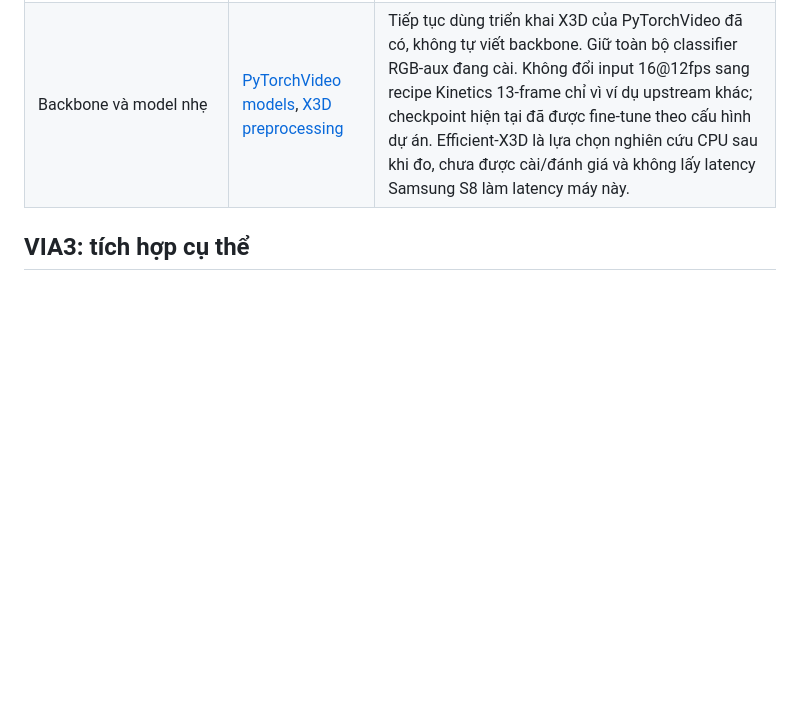
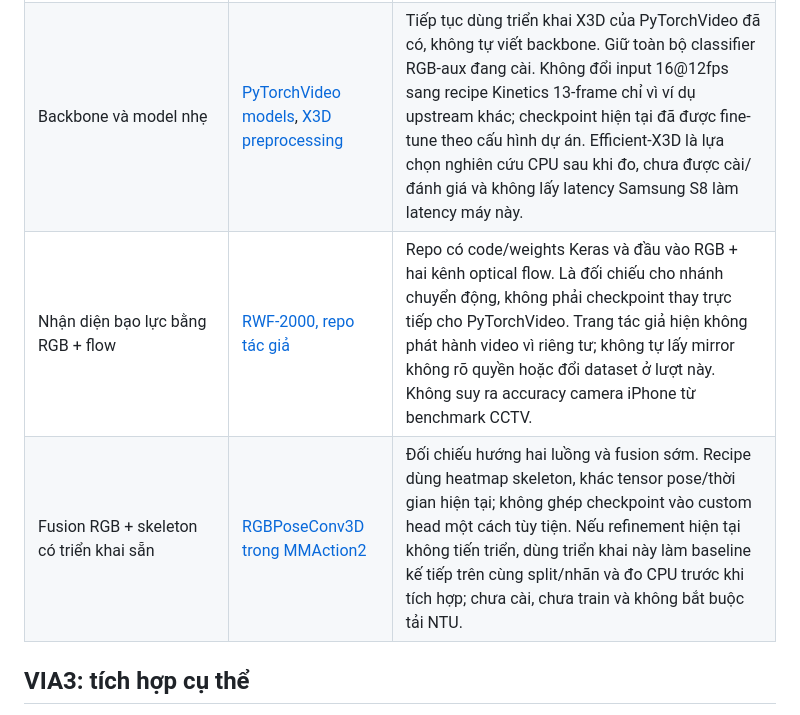
Before and after one commit to TranDuon/anomaly-behavior-detector-system, a Markdown page: docs/OPEN_SOURCE_COMPARISON.md, the part around the change. Rendered like a GitHub page; blank space fills up the shorter version.

Commit message:
Compare published RGB-flow and RGB-pose action recognition baselines

```diff
--- a/docs/OPEN_SOURCE_COMPARISON.md
+++ b/docs/OPEN_SOURCE_COMPARISON.md
@@ -8,6 +8,8 @@
 | Nhãn bbox/track, nhiều người cộng tác | [CVAT](https://github.com/cvat-ai/cvat) | Thích hợp nếu mở rộng gán nhãn người/track và đội reviewer. Chưa đưa server annotation lớn vào luồng Windows/Drive chỉ cần khoảng 91 video temporal. Không dùng chức năng AI-assistance để tự biến nhãn dự đoán thành ground truth. |
 | Fine-tuning/checkpoint/data split | [MMAction2 fine-tuning](https://mmaction2.readthedocs.io/en/latest/user_guides/finetune.html), [X3D README](https://github.com/open-mmlab/mmaction2/blob/main/configs/recognition/x3d/README.md) | Đối chiếu cách dùng pretrained checkpoint, LR nhỏ và dữ liệu riêng. README X3D hiện nêu hỗ trợ testing cho checkpoint được port; không mặc nhiên khẳng định có thể đổi toàn bộ training sang stack này mà vẫn giữ classifier custom. |
 | Backbone và model nhẹ | [PyTorchVideo models](https://github.com/facebookresearch/pytorchvideo/blob/main/pytorchvideo/models/hub/README.md), [X3D preprocessing](https://github.com/pytorch/hub/blob/master/facebookresearch_pytorchvideo_x3d.md) | Tiếp tục dùng triển khai X3D của PyTorchVideo đã có, không tự viết backbone. Giữ toàn bộ classifier RGB-aux đang cài. Không đổi input 16@12fps sang recipe Kinetics 13-frame chỉ vì ví dụ upstream khác; checkpoint hiện tại đã được fine-tune theo cấu hình dự án. Efficient-X3D là lựa chọn nghiên cứu CPU sau khi đo, chưa được cài/đánh giá và không lấy latency Samsung S8 làm latency máy này. |
+| Nhận diện bạo lực bằng RGB + flow | [RWF-2000, repo tác giả](https://github.com/mchengny/RWF2000-Video-Database-for-Violence-Detection) | Repo có code/weights Keras và đầu vào RGB + hai kênh optical flow. Là đối chiếu cho nhánh chuyển động, không phải checkpoint thay trực tiếp cho PyTorchVideo. Trang tác giả hiện không phát hành video vì riêng tư; không tự lấy mirror không rõ quyền hoặc đổi dataset ở lượt này. Không suy ra accuracy camera iPhone từ benchmark CCTV. |
+| Fusion RGB + skeleton có triển khai sẵn | [RGBPoseConv3D trong MMAction2](https://github.com/open-mmlab/mmaction2/blob/main/configs/skeleton/posec3d/rgbpose_conv3d/README.md) | Đối chiếu hướng hai luồng và fusion sớm. Recipe dùng heatmap skeleton, khác tensor pose/thời gian hiện tại; không ghép checkpoint vào custom head một cách tùy tiện. Nếu refinement hiện tại không tiến triển, dùng triển khai này làm baseline kế tiếp trên cùng split/nhãn và đo CPU trước khi tích hợp; chưa cài, chưa train và không bắt buộc tải NTU. |
 
 ## VIA3: tích hợp cụ thể
 
```
